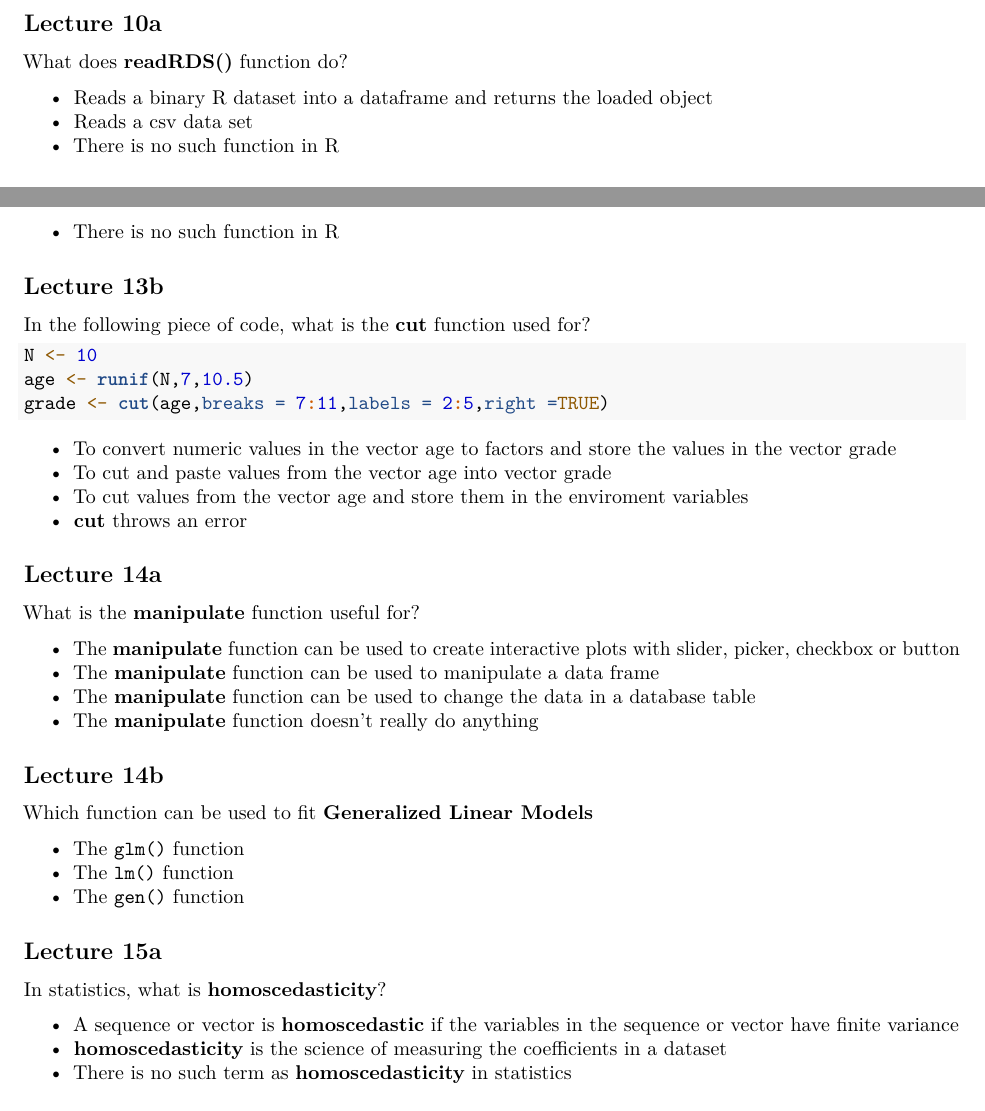
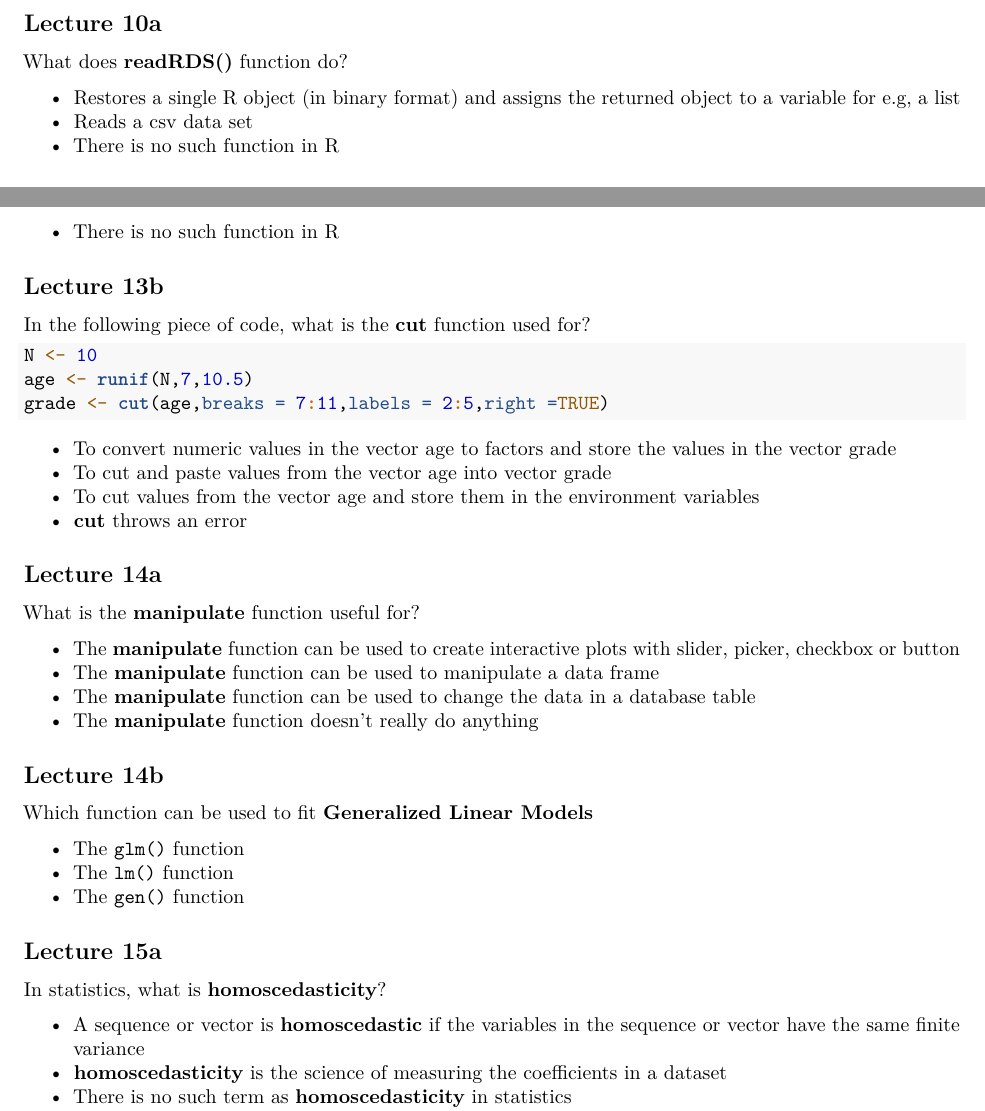
Before and after one commit to lakarbatti/hs-616, an R Markdown document (final_exam_questions.Rmd): two parts of pages 2 and 3 of 3, joined at a grey line, cut so that both start at the same text. Rendered offline with R 4.5, knitr and Pandoc, then LaTeX, with nearby package versions.

Commit message:
Updates per Nikhil's excellent comments!

```diff
--- a/final_exam_questions.Rmd
+++ b/final_exam_questions.Rmd
@@ -56,7 +56,7 @@ What does __floor(2.9)__ return?
 
 What does __readRDS()__ function do?
 
-* Reads a binary R dataset into a dataframe and returns the loaded object
+* Restores a single R object (in binary format) and assigns the returned object to a variable for e.g, a list
 * Reads a csv data set
 * There is no such function in R
 
@@ -124,7 +124,7 @@ grade <- cut(age,breaks = 7:11,labels = 2:5,right =TRUE)
 
 * To convert numeric values in the vector age to factors and store the values in the vector grade
 * To cut and paste values from the vector age into vector grade
-* To cut values from the vector age and store them in the enviroment variables
+* To cut values from the vector age and store them in the environment variables
 * __cut__ throws an error
 
 ## Lecture 14a
@@ -148,7 +148,7 @@ Which function can be used to fit __Generalized Linear Models__
 
 In statistics, what is __homoscedasticity__?
 
-* A sequence or vector is __homoscedastic__ if the variables in the sequence or vector have finite variance
+* A sequence or vector is __homoscedastic__ if the variables in the sequence or vector have the same finite variance
 * __homoscedasticity__ is the science of measuring the coefficients in a dataset
 * There is no such term as __homoscedasticity__ in statistics
 * A sequence is __homoscedastic__ if the variables in the sequence have no or unequal variance
```
Also changed, not shown: final_exam_questions.pdf, final_exam_questions.Rmd (2 more changed lines).
